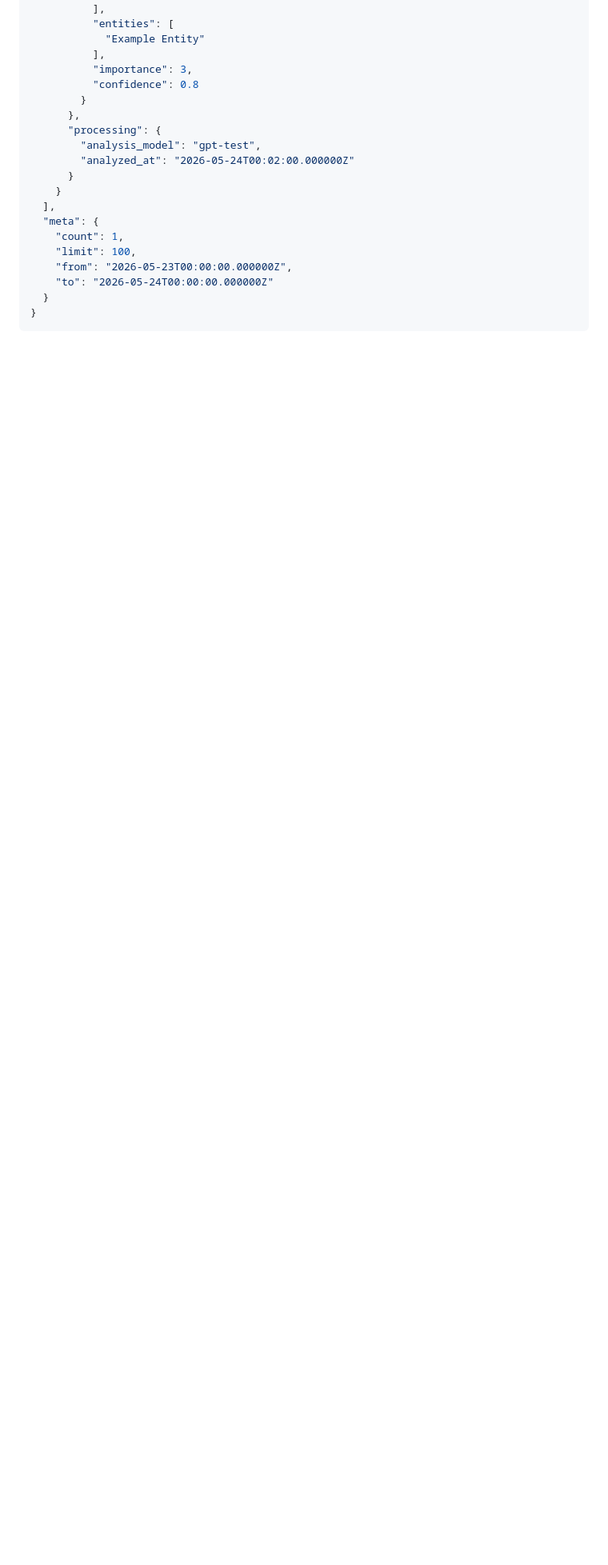
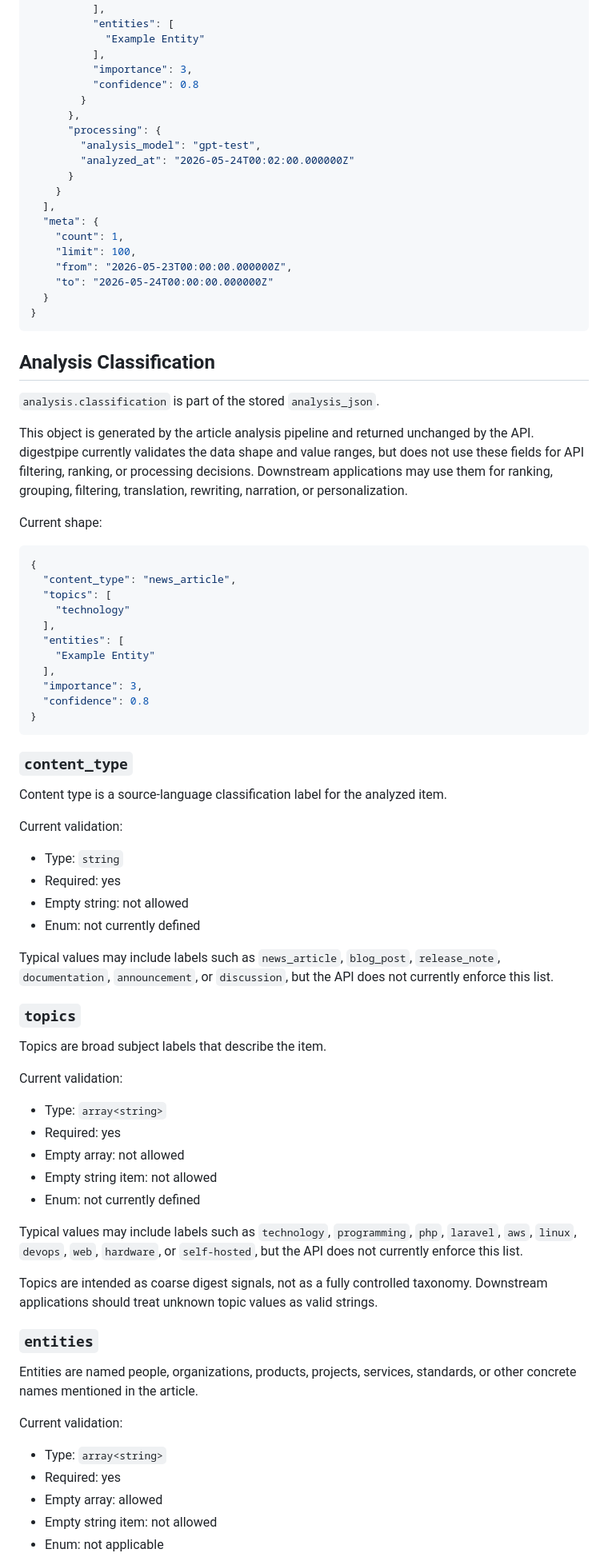
Before and after one commit to youhey/digestpipe, a Markdown page: docs/api.md, the part around one of its changes. Shown at 80% size. Drawn GitHub-style; blank space fills up the shorter version.

Commit message:
Document analysis classification fields

````diff
--- a/docs/api.md
+++ b/docs/api.md
@@ -159,3 +159,77 @@ Response example:
 }
 ```
 
+## Analysis Classification
+
+`analysis.classification` is part of the stored `analysis_json`.
+
+This object is generated by the article analysis pipeline and returned unchanged
+by the API. digestpipe currently validates the data shape and value ranges, but
+does not use these fields for API filtering, ranking, or processing decisions.
+Downstream applications may use them for ranking, grouping, filtering,
+translation, rewriting, narration, or personalization.
+
+Current shape:
+
+```json
+{
+  "content_type": "news_article",
+  "topics": [
+    "technology"
+  ],
+  "entities": [
+    "Example Entity"
+  ],
+  "importance": 3,
+  "confidence": 0.8
+}
+```
+
+### `content_type`
+
+Content type is a source-language classification label for the analyzed item.
+
+Current validation:
+
+- Type: `string`
+- Required: yes
+- Empty string: not allowed
+- Enum: not currently defined
+
+Typical values may include labels such as `news_article`, `blog_post`,
+`release_note`, `documentation`, `announcement`, or `discussion`, but the API
+does not currently enforce this list.
+
+### `topics`
+
+Topics are broad subject labels that describe the item.
+
+Current validation:
+
+- Type: `array<string>`
+- Required: yes
+- Empty array: not allowed
+- Empty string item: not allowed
+- Enum: not currently defined
+
+Typical values may include labels such as `technology`, `programming`, `php`,
+`laravel`, `aws`, `linux`, `devops`, `web`, `hardware`, or `self-hosted`, but
+the API does not currently enforce this list.
+
+Topics are intended as coarse digest signals, not as a fully controlled
+taxonomy. Downstream applications should treat unknown topic values as valid
+strings.
+
+### `entities`
+
+Entities are named people, organizations, products, projects, services,
+standards, or other concrete names mentioned in the article.
+
+Current validation:
+
+- Type: `array<string>`
+- Required: yes
+- Empty array: allowed
+- Empty string item: not allowed
+- Enum: not applicable
+
````
Also changed, not shown: other parts of docs/api.md (+55 -0 lines).
